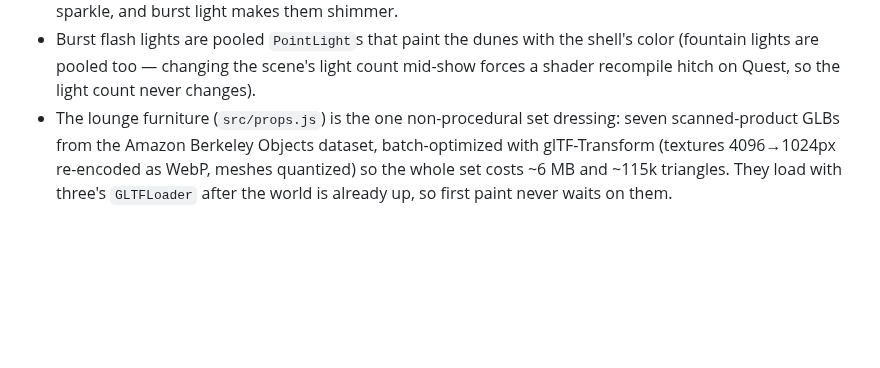
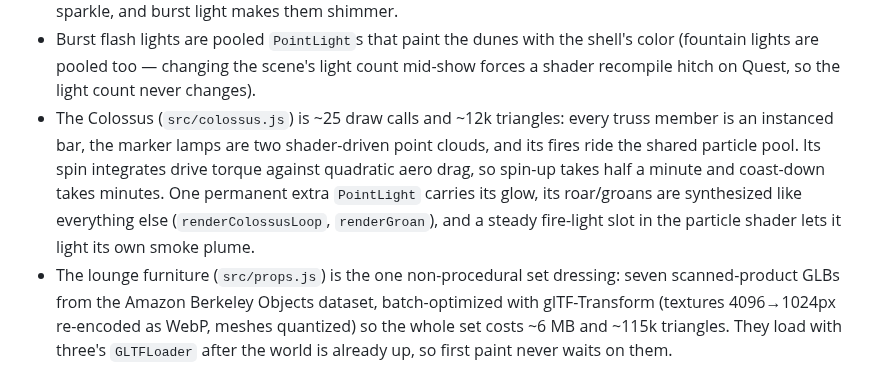
Before and after one commit to wildelmo/quest-desert-fireworks-vr, a Markdown page: README.md, the part around one of its changes. Drawn GitHub-style; blank space fills up the shorter version.

```diff
--- a/README.md
+++ b/README.md
@@ -148,6 +173,13 @@ To audition any recipe without a headset: `node tools/render-sounds.mjs out whoo
 - Burst flash lights are pooled `PointLight`s that paint the dunes with the shell's
   color (fountain lights are pooled too — changing the scene's light count mid-show
   forces a shader recompile hitch on Quest, so the light count never changes).
+- The Colossus (`src/colossus.js`) is ~25 draw calls and ~12k triangles: every truss
+  member is an instanced bar, the marker lamps are two shader-driven point clouds,
+  and its fires ride the shared particle pool. Its spin integrates drive torque
+  against quadratic aero drag, so spin-up takes half a minute and coast-down takes
+  minutes. One permanent extra `PointLight` carries its glow, its roar/groans are
+  synthesized like everything else (`renderColossusLoop`, `renderGroan`), and a
+  steady fire-light slot in the particle shader lets it light its own smoke plume.
 - The lounge furniture (`src/props.js`) is the one non-procedural set dressing: seven
   scanned-product GLBs from the Amazon Berkeley Objects dataset, batch-optimized with
   glTF-Transform (textures 4096→1024px re-encoded as WebP, meshes quantized) so the
```
Also changed, not shown: other parts of README.md (+25 -0 lines), docs/colossus.png (added), 9 other files.
